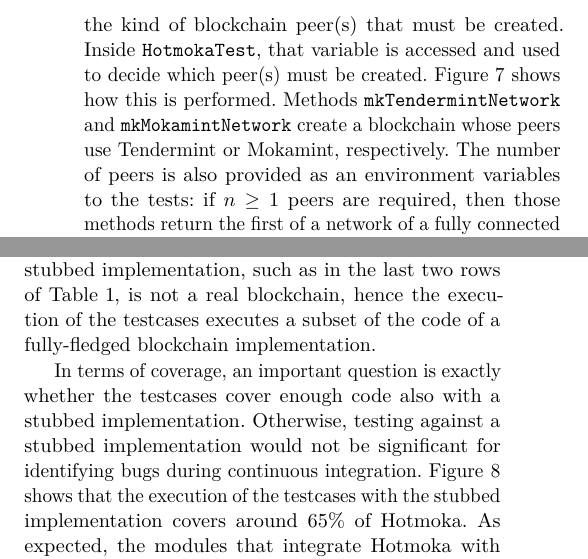
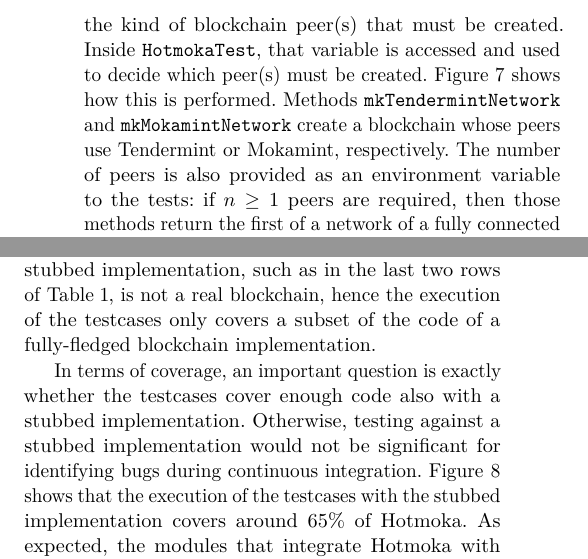
Before and after one commit to spoto/CSV26, a LaTeX paper (main.tex, which reads experiments.tex): two parts of the columns of pages 10 and 11 of 14, joined at a grey line, cut so that both start at the same text. Compiled offline with pdfLaTeX.

Commit message:
Fixed typos

```diff
--- a/experiments.tex
+++ b/experiments.tex
@@ -66,7 +66,7 @@ Inside \texttt{HotmokaTest}, that variable is accessed and used to decide which
 peer(s) must be created. \Cref{fig:nodeType} shows how this is performed. Methods
 \texttt{mkTendermintNetwork} and \texttt{mkMokamintNetwork} create a blockchain whose peers
 use Tendermint or Mokamint, respectively. The number of peers is also provided as an environment
-variables to the tests: if $n\ge 1$ peers are required, then those methods return
+variable to the tests: if $n\ge 1$ peers are required, then those methods return
 the first of a network of a fully connected network of $n$ peers.
 Method \texttt{mkStubbedNode} creates, instead, a single stubbed node, and
 is used as default. In all three cases,
@@ -186,7 +186,7 @@ as already discussed.
 Moreover, testcases ignore gas fees, differently from what happens when run on a real blockchain.
 A stubbed
 implementation, such as in the last two rows of \cref{tab:experiments}, is not
-a real blockchain, hence the execution of the testcases executes a subset of
+a real blockchain, hence the execution of the testcases only covers a subset of
 the code of a fully-fledged blockchain implementation.
 
 In terms of coverage, an important question is exactly whether
```
Also changed, not shown: takamaka.tex (+1 -1 lines).
